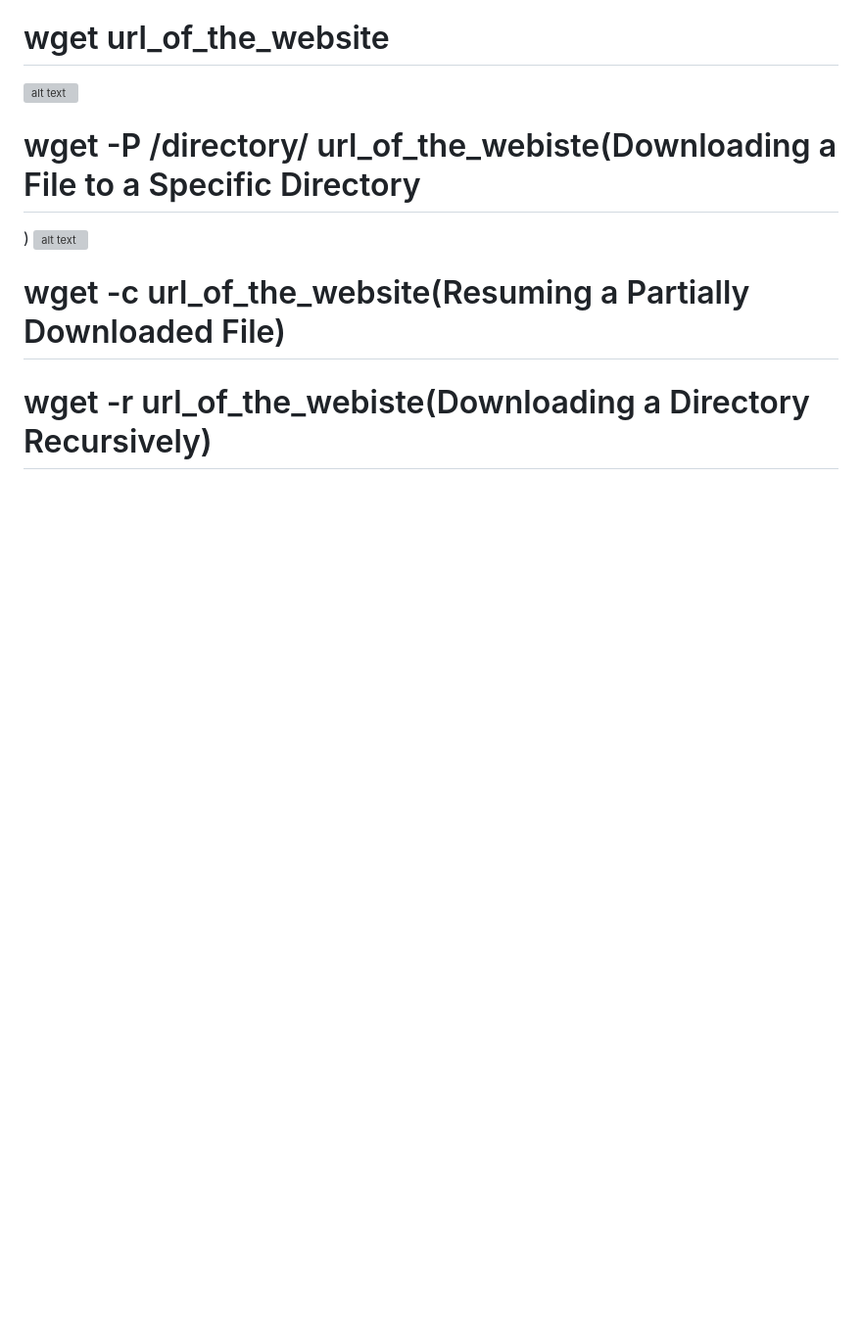
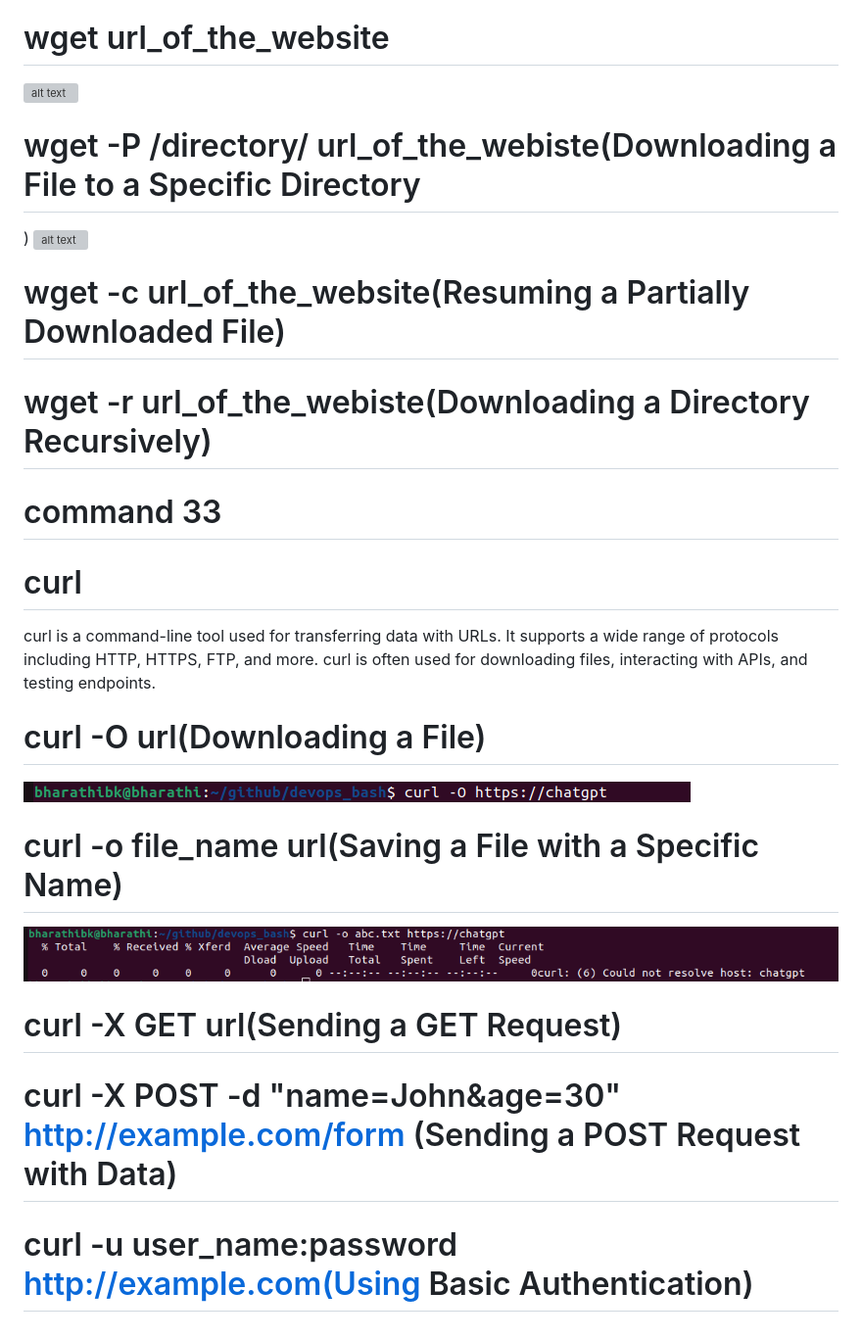
Before and after one commit to bharathikalai/devops_bash, a Markdown page: linux_ubuntu_command/readme.md, the part around the change. Shown: that part at 98% size. GitHub-like rendering; pictures changed too: linux_ubuntu_command/image-81.png (added), linux_ubuntu_command/image-82.png (added); blank space fills up the shorter version; grey boxes are pictures that could not be loaded.

Commit message:
curl added

```diff
--- a/linux_ubuntu_command/readme.md
+++ b/linux_ubuntu_command/readme.md
@@ -485,3 +485,22 @@ wget is a command-line utility for downloading files from the web. It is non-int
 # wget -c url_of_the_website(Resuming a Partially Downloaded File)
 
 # wget -r url_of_the_webiste(Downloading a Directory Recursively)
+
+
+# command 33
+
+# curl
+curl is a command-line tool used for transferring data with URLs. It supports a wide range of protocols including HTTP, HTTPS, FTP, and more. curl is often used for downloading files, interacting with APIs, and testing endpoints.
+
+# curl -O url(Downloading a File)
+![alt text](image-81.png)
+
+
+# curl -o file_name url(Saving a File with a Specific Name)
+![alt text](image-82.png)
+
+# curl -X GET url(Sending a GET Request)
+
+# curl -X POST -d "name=John&age=30" http://example.com/form (Sending a POST Request with Data)
+
+# curl -u user_name:password http://example.com(Using Basic Authentication)
```
